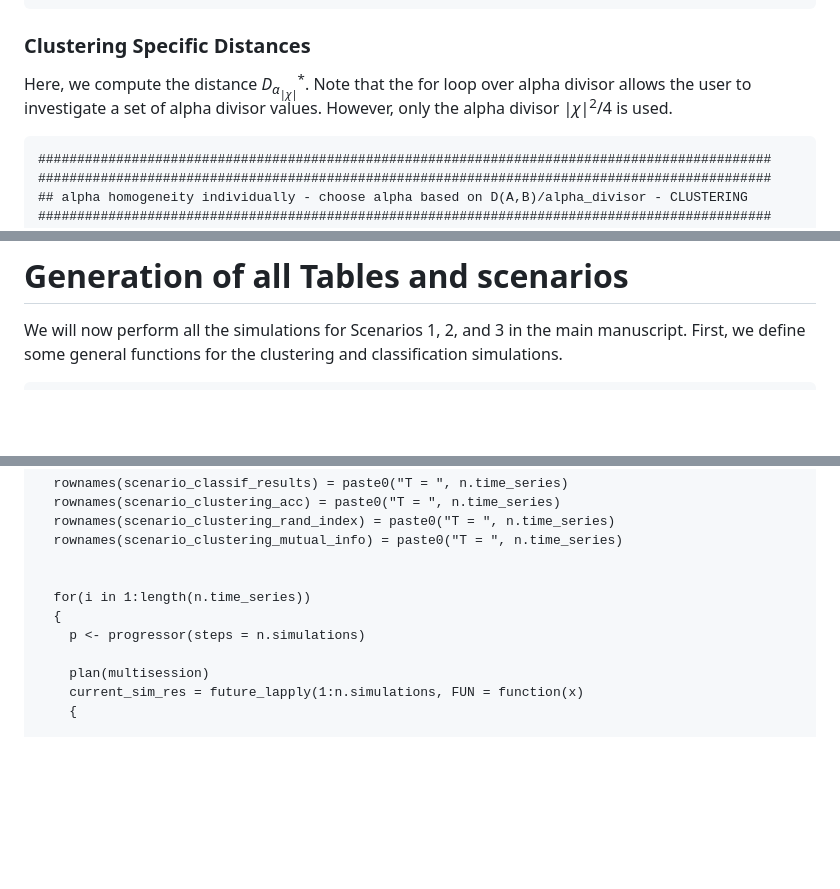
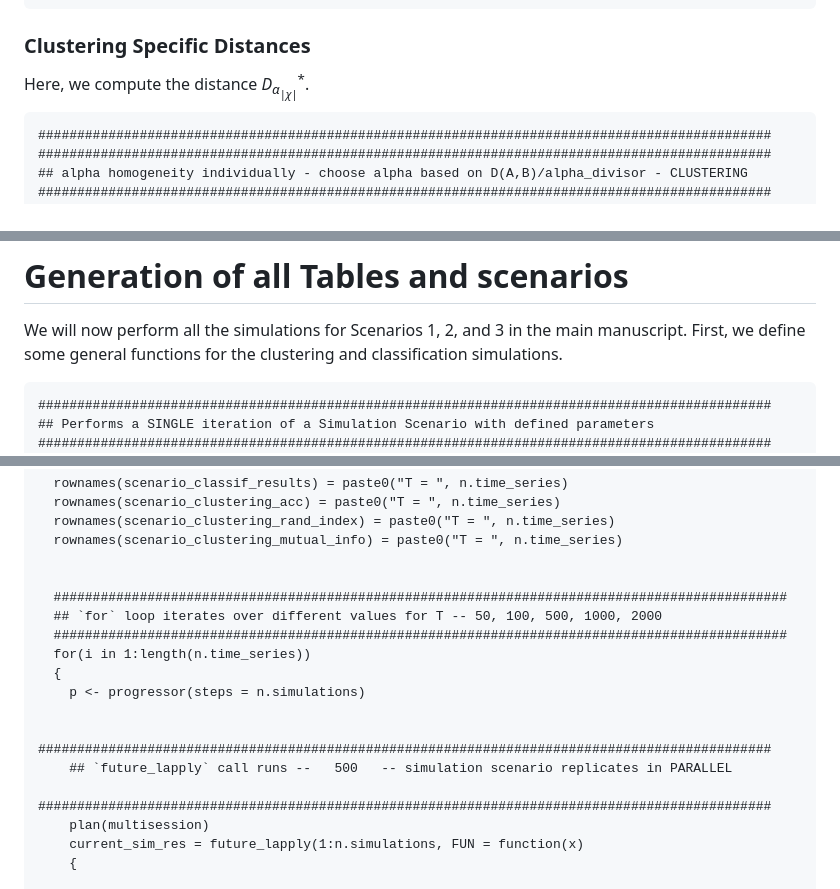
Before and after one commit to Daniel-Rud/Context-Tree-Clustering-Classification, a Markdown page: Simulation-Walkthrough.md, 3 parts joined by grey strips. Rendered like a GitHub page; blank space fills up the shorter version.

Commit message:
comments

```diff
--- a/Simulation-Walkthrough.md
+++ b/Simulation-Walkthrough.md
@@ -404,9 +404,7 @@ for *D* and *Δ* are performed here.
 ### Clustering Specific Distances
 
 Here, we compute the distance
-*D*<sub>*α*<sub>|*χ*|</sub></sub><sup>\*</sup>. Note that the for loop
-over alpha divisor allows the user to investigate a set of alpha divisor
-values. However, only the alpha divisor |*χ*|<sup>2</sup>/4 is used.
+*D*<sub>*α*<sub>|*χ*|</sub></sub><sup>\*</sup>.
 
     ##############################################################################################
     ##############################################################################################
@@ -697,6 +695,9 @@ We will now perform all the simulations for Scenarios 1, 2, and 3 in the
 main manuscript. First, we define some general functions for the
 clustering and classification simulations.
 
+    ##############################################################################################
+    ## Performs a SINGLE iteration of a Simulation Scenario with defined parameters
+    ##############################################################################################
     run_VLMC_simulation = function(vlmcA, vlmcB,
                                    vlmcC = NULL,
                                    n.time_series = 100, n.neighbors = 7,
@@ -1044,10 +1045,16 @@ clustering and classification simulations.
       rownames(scenario_clustering_mutual_info) = paste0("T = ", n.time_series)
 
 
+      ##############################################################################################
+      ## `for` loop iterates over different values for T -- 50, 100, 500, 1000, 2000
+      ##############################################################################################
       for(i in 1:length(n.time_series))
       {
         p <- progressor(steps = n.simulations)
 
+        ##############################################################################################
+        ## `future_lapply` call runs --   500   -- simulation scenario replicates in PARALLEL
+        ##############################################################################################
         plan(multisession)
         current_sim_res = future_lapply(1:n.simulations, FUN = function(x)
         {
```
